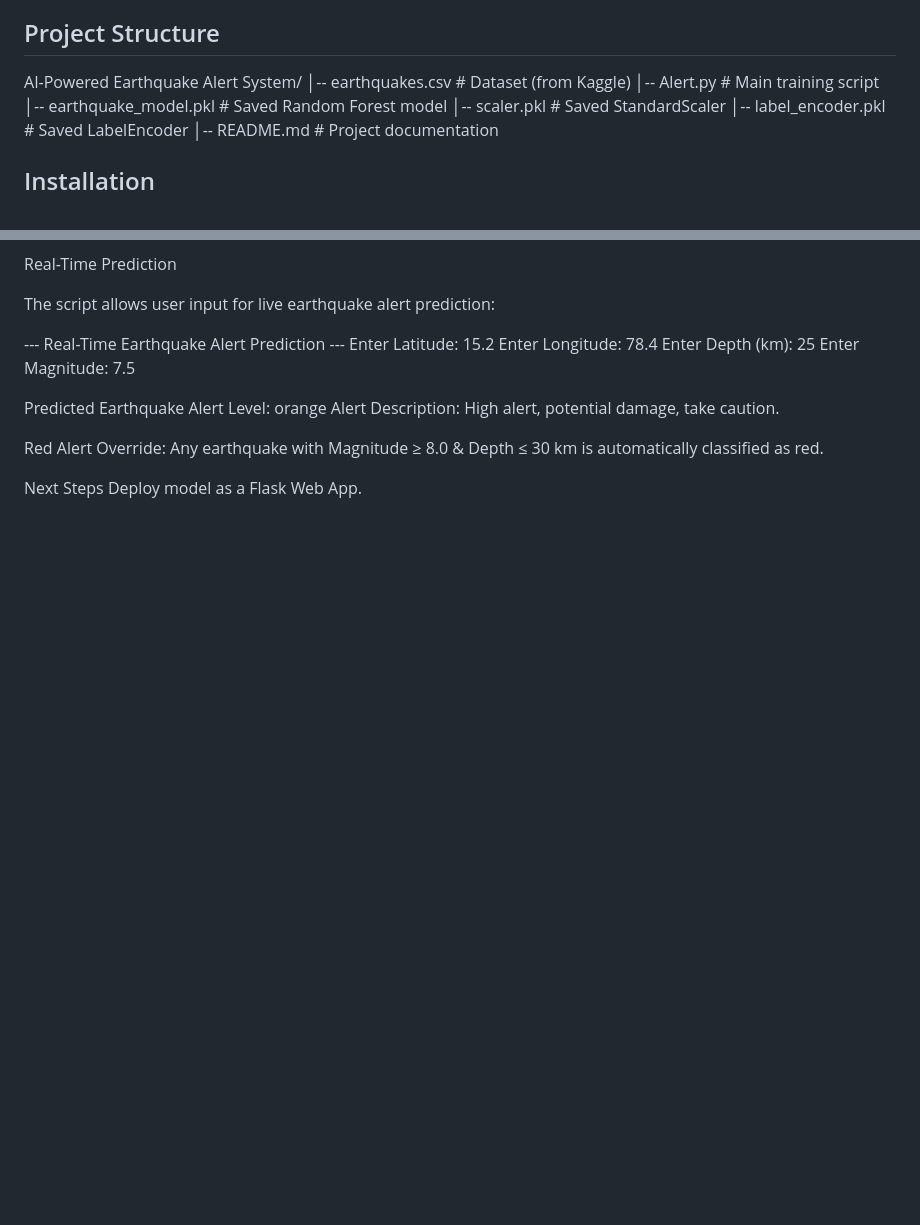
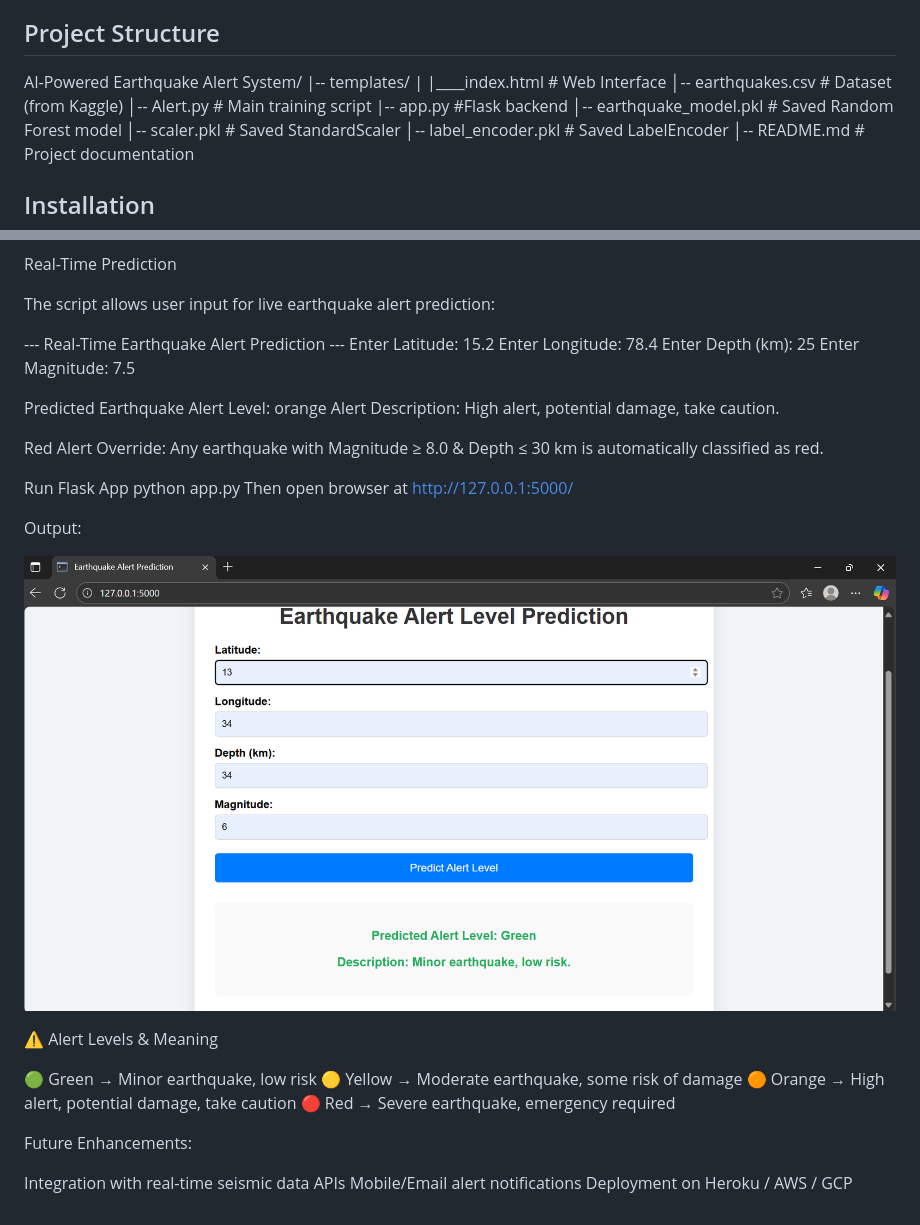
Before and after one commit to snehithaeppakayala/Final_AI_Powered_Earthquake_Alert_System, a Markdown page: README.md, 2 parts joined by grey strips. GitHub-like rendering; pictures changed too: Screenshot 2025-09-09 235042.png (added); blank space fills up the shorter version.

```diff
--- a/README.md
+++ b/README.md
@@ -22,8 +22,11 @@ The project includes:
 
 ##  Project Structure
 AI-Powered Earthquake Alert System/
+|-- templates/
+|     |____index.html   # Web Interface
 │-- earthquakes.csv # Dataset (from Kaggle)
 │-- Alert.py # Main training script
+|-- app.py   #Flask backend
 │-- earthquake_model.pkl # Saved Random Forest model
 │-- scaler.pkl # Saved StandardScaler
 │-- label_encoder.pkl # Saved LabelEncoder
@@ -91,5 +94,23 @@ Alert Description: High alert, potential damage, take caution.
 
 Red Alert Override: Any earthquake with Magnitude ≥ 8.0 & Depth ≤ 30 km is automatically classified as red.
 
-Next Steps
-Deploy model as a Flask Web App.
+Run Flask App
+python app.py
+Then open browser at  http://127.0.0.1:5000/
+
+Output:
+
+![alt text](<Screenshot 2025-09-09 235042.png>)
+
+⚠️ Alert Levels & Meaning
+
+🟢 Green → Minor earthquake, low risk
+🟡 Yellow → Moderate earthquake, some risk of damage
+🟠 Orange → High alert, potential damage, take caution
+🔴 Red → Severe earthquake, emergency required
+
+Future Enhancements:
+
+ Integration with real-time seismic data APIs
+ Mobile/Email alert notifications
+ Deployment on Heroku / AWS / GCP
```
Also changed, not shown: 2 other files.
